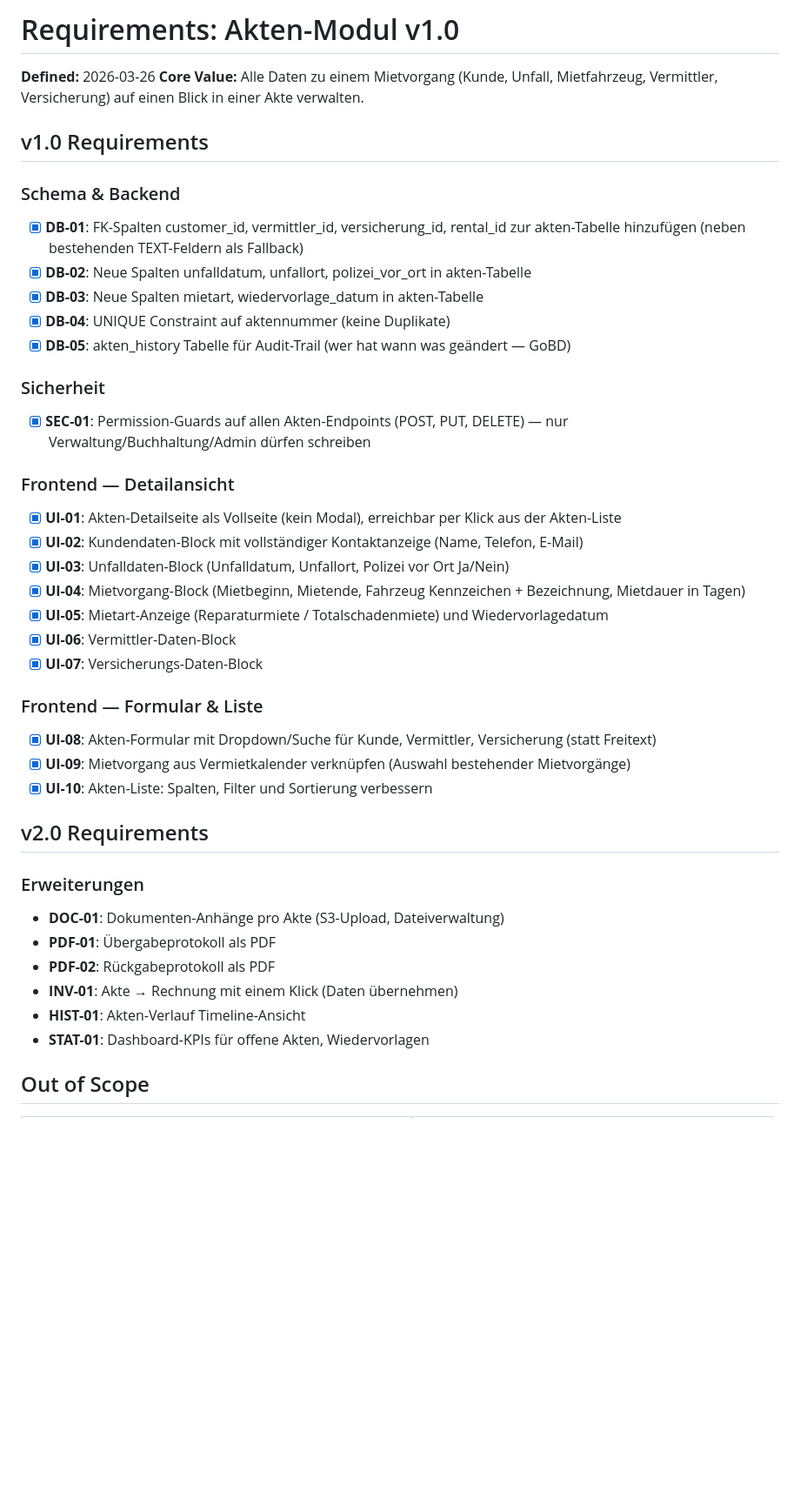
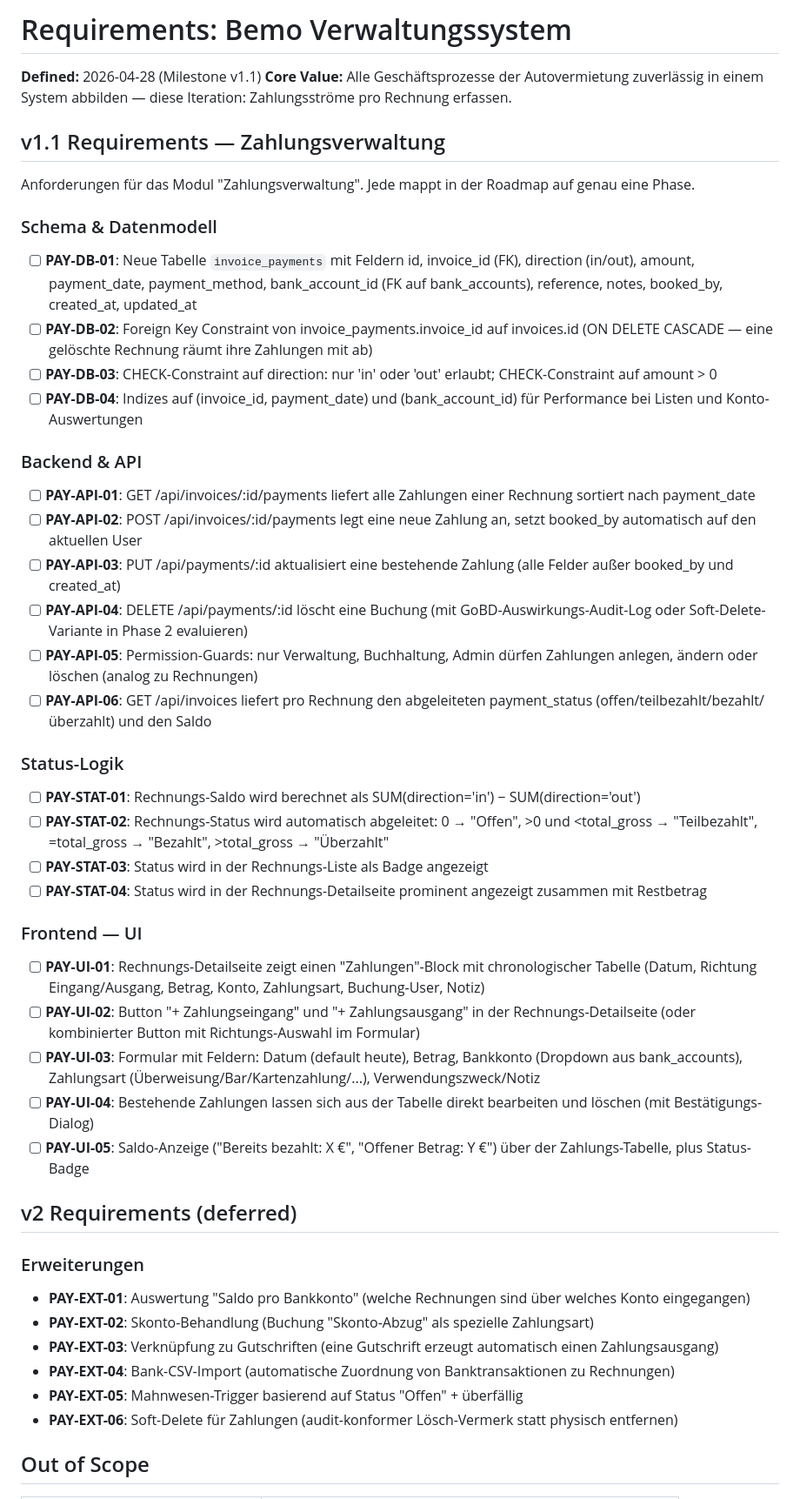
Before and after one commit to Ben0850/bemo, a Markdown page: .planning/REQUIREMENTS.md, the part around one of its changes. Shown at 87% size. Drawn GitHub-style; blank space fills up the shorter version.

Commit message:
docs: define milestone v1.1 requirements (Zahlungsverwaltung)

```diff
--- a/.planning/REQUIREMENTS.md
+++ b/.planning/REQUIREMENTS.md
@@ -1,48 +1,53 @@
-# Requirements: Akten-Modul v1.0
+# Requirements: Bemo Verwaltungssystem
 
-**Defined:** 2026-03-26
-**Core Value:** Alle Daten zu einem Mietvorgang (Kunde, Unfall, Mietfahrzeug, Vermittler, Versicherung) auf einen Blick in einer Akte verwalten.
+**Defined:** 2026-04-28 (Milestone v1.1)
+**Core Value:** Alle Geschäftsprozesse der Autovermietung zuverlässig in einem System abbilden — diese Iteration: Zahlungsströme pro Rechnung erfassen.
 
-## v1.0 Requirements
+## v1.1 Requirements — Zahlungsverwaltung
 
-### Schema & Backend
+Anforderungen für das Modul "Zahlungsverwaltung". Jede mappt in der Roadmap auf genau eine Phase.
 
-- [x] **DB-01**: FK-Spalten customer_id, vermittler_id, versicherung_id, rental_id zur akten-Tabelle hinzufügen (neben bestehenden TEXT-Feldern als Fallback)
-- [x] **DB-02**: Neue Spalten unfalldatum, unfallort, polizei_vor_ort in akten-Tabelle
-- [x] **DB-03**: Neue Spalten mietart, wiedervorlage_datum in akten-Tabelle
-- [x] **DB-04**: UNIQUE Constraint auf aktennummer (keine Duplikate)
-- [x] **DB-05**: akten_history Tabelle für Audit-Trail (wer hat wann was geändert — GoBD)
+### Schema & Datenmodell
 
-### Sicherheit
+- [ ] **PAY-DB-01**: Neue Tabelle `invoice_payments` mit Feldern id, invoice_id (FK), direction (in/out), amount, payment_date, payment_method, bank_account_id (FK auf bank_accounts), reference, notes, booked_by, created_at, updated_at
+- [ ] **PAY-DB-02**: Foreign Key Constraint von invoice_payments.invoice_id auf invoices.id (ON DELETE CASCADE — eine gelöschte Rechnung räumt ihre Zahlungen mit ab)
+- [ ] **PAY-DB-03**: CHECK-Constraint auf direction: nur 'in' oder 'out' erlaubt; CHECK-Constraint auf amount > 0
+- [ ] **PAY-DB-04**: Indizes auf (invoice_id, payment_date) und (bank_account_id) für Performance bei Listen und Konto-Auswertungen
 
-- [x] **SEC-01**: Permission-Guards auf allen Akten-Endpoints (POST, PUT, DELETE) — nur Verwaltung/Buchhaltung/Admin dürfen schreiben
+### Backend & API
 
-### Frontend — Detailansicht
+- [ ] **PAY-API-01**: GET /api/invoices/:id/payments liefert alle Zahlungen einer Rechnung sortiert nach payment_date
+- [ ] **PAY-API-02**: POST /api/invoices/:id/payments legt eine neue Zahlung an, setzt booked_by automatisch auf den aktuellen User
+- [ ] **PAY-API-03**: PUT /api/payments/:id aktualisiert eine bestehende Zahlung (alle Felder außer booked_by und created_at)
+- [ ] **PAY-API-04**: DELETE /api/payments/:id löscht eine Buchung (mit GoBD-Auswirkungs-Audit-Log oder Soft-Delete-Variante in Phase 2 evaluieren)
+- [ ] **PAY-API-05**: Permission-Guards: nur Verwaltung, Buchhaltung, Admin dürfen Zahlungen anlegen, ändern oder löschen (analog zu Rechnungen)
+- [ ] **PAY-API-06**: GET /api/invoices liefert pro Rechnung den abgeleiteten payment_status (offen/teilbezahlt/bezahlt/überzahlt) und den Saldo
 
-- [x] **UI-01**: Akten-Detailseite als Vollseite (kein Modal), erreichbar per Klick aus der Akten-Liste
-- [x] **UI-02**: Kundendaten-Block mit vollständiger Kontaktanzeige (Name, Telefon, E-Mail)
-- [x] **UI-03**: Unfalldaten-Block (Unfalldatum, Unfallort, Polizei vor Ort Ja/Nein)
-- [x] **UI-04**: Mietvorgang-Block (Mietbeginn, Mietende, Fahrzeug Kennzeichen + Bezeichnung, Mietdauer in Tagen)
-- [x] **UI-05**: Mietart-Anzeige (Reparaturmiete / Totalschadenmiete) und Wiedervorlagedatum
-- [x] **UI-06**: Vermittler-Daten-Block
-- [x] **UI-07**: Versicherungs-Daten-Block
+### Status-Logik
 
-### Frontend — Formular & Liste
+- [ ] **PAY-STAT-01**: Rechnungs-Saldo wird berechnet als SUM(direction='in') − SUM(direction='out')
+- [ ] **PAY-STAT-02**: Rechnungs-Status wird automatisch abgeleitet: 0 → "Offen", >0 und <total_gross → "Teilbezahlt", =total_gross → "Bezahlt", >total_gross → "Überzahlt"
+- [ ] **PAY-STAT-03**: Status wird in der Rechnungs-Liste als Badge angezeigt
+- [ ] **PAY-STAT-04**: Status wird in der Rechnungs-Detailseite prominent angezeigt zusammen mit Restbetrag
 
-- [x] **UI-08**: Akten-Formular mit Dropdown/Suche für Kunde, Vermittler, Versicherung (statt Freitext)
-- [x] **UI-09**: Mietvorgang aus Vermietkalender verknüpfen (Auswahl bestehender Mietvorgänge)
-- [x] **UI-10**: Akten-Liste: Spalten, Filter und Sortierung verbessern
+### Frontend — UI
 
-## v2.0 Requirements
+- [ ] **PAY-UI-01**: Rechnungs-Detailseite zeigt einen "Zahlungen"-Block mit chronologischer Tabelle (Datum, Richtung Eingang/Ausgang, Betrag, Konto, Zahlungsart, Buchung-User, Notiz)
+- [ ] **PAY-UI-02**: Button "+ Zahlungseingang" und "+ Zahlungsausgang" in der Rechnungs-Detailseite (oder kombinierter Button mit Richtungs-Auswahl im Formular)
+- [ ] **PAY-UI-03**: Formular mit Feldern: Datum (default heute), Betrag, Bankkonto (Dropdown aus bank_accounts), Zahlungsart (Überweisung/Bar/Kartenzahlung/...), Verwendungszweck/Notiz
+- [ ] **PAY-UI-04**: Bestehende Zahlungen lassen sich aus der Tabelle direkt bearbeiten und löschen (mit Bestätigungs-Dialog)
+- [ ] **PAY-UI-05**: Saldo-Anzeige ("Bereits bezahlt: X €", "Offener Betrag: Y €") über der Zahlungs-Tabelle, plus Status-Badge
+
+## v2 Requirements (deferred)
 
 ### Erweiterungen
 
-- **DOC-01**: Dokumenten-Anhänge pro Akte (S3-Upload, Dateiverwaltung)
-- **PDF-01**: Übergabeprotokoll als PDF
-- **PDF-02**: Rückgabeprotokoll als PDF
-- **INV-01**: Akte → Rechnung mit einem Klick (Daten übernehmen)
-- **HIST-01**: Akten-Verlauf Timeline-Ansicht
-- **STAT-01**: Dashboard-KPIs für offene Akten, Wiedervorlagen
+- **PAY-EXT-01**: Auswertung "Saldo pro Bankkonto" (welche Rechnungen sind über welches Konto eingegangen)
+- **PAY-EXT-02**: Skonto-Behandlung (Buchung "Skonto-Abzug" als spezielle Zahlungsart)
+- **PAY-EXT-03**: Verknüpfung zu Gutschriften (eine Gutschrift erzeugt automatisch einen Zahlungsausgang)
+- **PAY-EXT-04**: Bank-CSV-Import (automatische Zuordnung von Banktransaktionen zu Rechnungen)
+- **PAY-EXT-05**: Mahnwesen-Trigger basierend auf Status "Offen" + überfällig
+- **PAY-EXT-06**: Soft-Delete für Zahlungen (audit-konformer Lösch-Vermerk statt physisch entfernen)
 
 ## Out of Scope
 
```
Also changed, not shown: other parts of .planning/REQUIREMENTS.md (+37 -25 lines).
